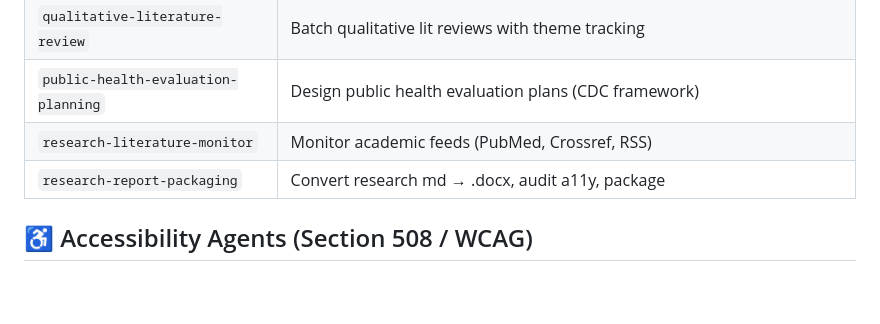
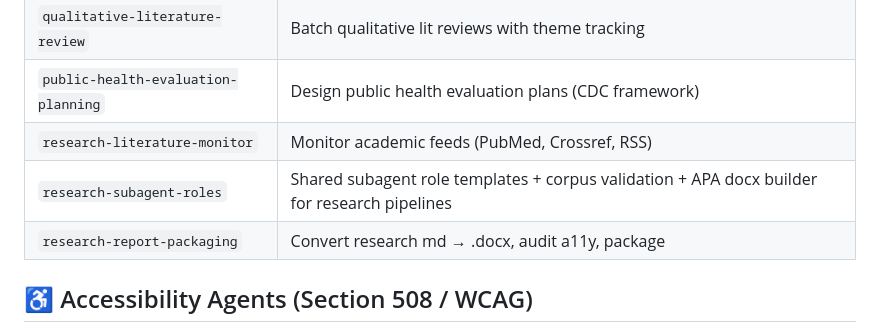
Before and after one commit to TriBrigadeMars/hermes-profile-sync, a Markdown page: custom-skills-inventory.md, the part around the change. GitHub-like rendering; blank space fills up the shorter version.

Commit message:
Add research-subagent-roles to custom-skills-inventory (CI requirement)

```diff
--- a/custom-skills-inventory.md
+++ b/custom-skills-inventory.md
@@ -25,6 +25,7 @@ Inventory of all skills that are **custom to this agent** (i.e., *not* bundled w
 | `qualitative-literature-review` | Batch qualitative lit reviews with theme tracking |
 | `public-health-evaluation-planning` | Design public health evaluation plans (CDC framework) |
 | `research-literature-monitor` | Monitor academic feeds (PubMed, Crossref, RSS) |
+| `research-subagent-roles` | Shared subagent role templates + corpus validation + APA docx builder for research pipelines |
 | `research-report-packaging` | Convert research md → .docx, audit a11y, package |
 
 ## ♿ Accessibility Agents (Section 508 / WCAG)
```
